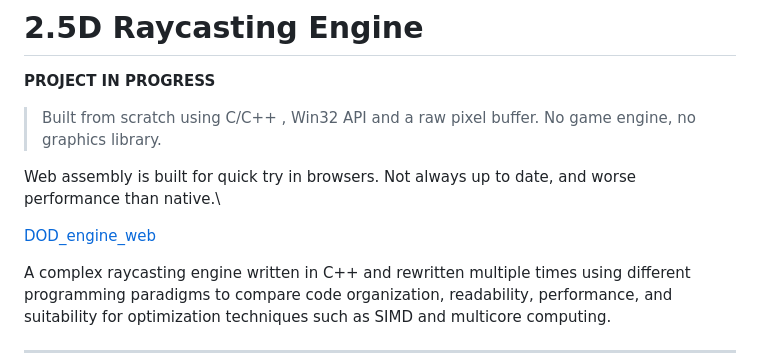
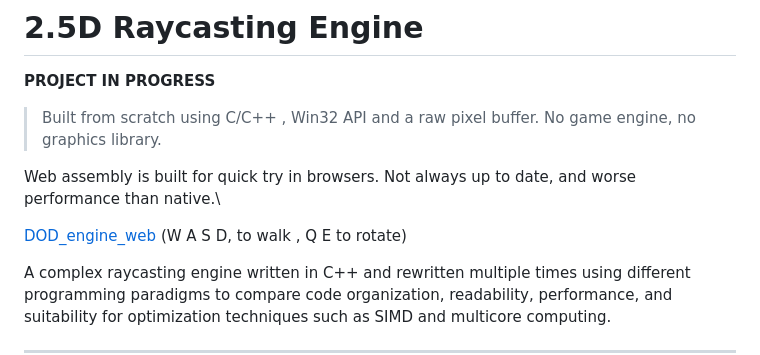
Before and after one commit to rafobitro/2_5d_CodeOrganizationPracticeEngine, a Markdown page: README.md, the part around the change. GitHub-like rendering.

```diff
--- a/README.md
+++ b/README.md
@@ -5,7 +5,7 @@
 
 Web assembly is built for quick try in browsers. Not always up to date, and worse performance than native.\
 
-[DOD_engine_web](https://rafobitro.github.io/2_5d_CodeOrganizationPracticeEngine/)
+[DOD_engine_web](https://rafobitro.github.io/2_5d_CodeOrganizationPracticeEngine/) (W A S D, to walk , Q E to rotate)
 
 A complex raycasting engine written in C++ and rewritten multiple times using different programming paradigms to compare code organization, readability, performance, and suitability for optimization techniques such as SIMD and multicore computing.
 
```
